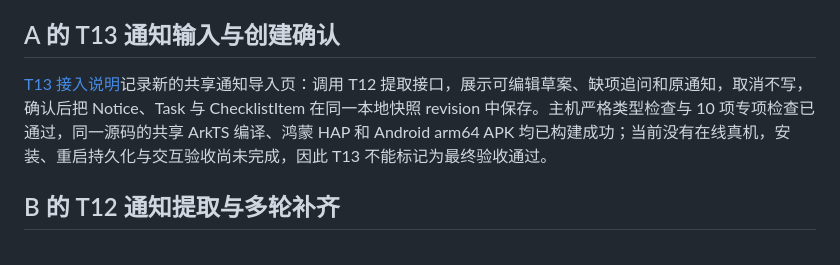
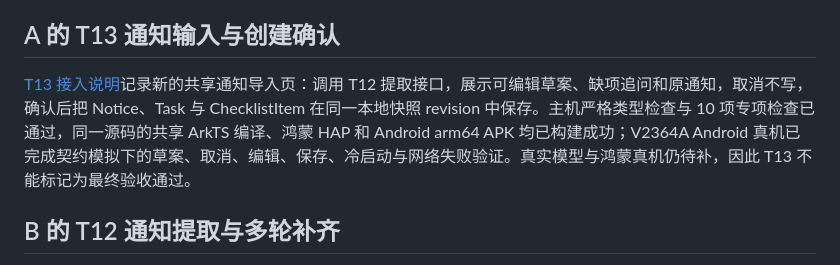
Before and after one commit to jfZhang1226/campus-ddl-agent, a Markdown page: README.md, the part around the change. Drawn GitHub-style.

Commit message:
docs(T13): record Android device verification

```diff
--- a/README.md
+++ b/README.md
@@ -43,7 +43,7 @@ T06 的模板验收不代表 T08 存储或后续业务通过。签名和设备
 
 ## A 的 T13 通知输入与创建确认
 
-[T13 接入说明](docs/setup/T13-通知输入与创建确认卡.md)记录新的共享通知导入页：调用 T12 提取接口，展示可编辑草案、缺项追问和原通知，取消不写，确认后把 Notice、Task 与 ChecklistItem 在同一本地快照 revision 中保存。主机严格类型检查与 10 项专项检查已通过，同一源码的共享 ArkTS 编译、鸿蒙 HAP 和 Android arm64 APK 均已构建成功；当前没有在线真机，安装、重启持久化与交互验收尚未完成，因此 T13 不能标记为最终验收通过。
+[T13 接入说明](docs/setup/T13-通知输入与创建确认卡.md)记录新的共享通知导入页：调用 T12 提取接口，展示可编辑草案、缺项追问和原通知，取消不写，确认后把 Notice、Task 与 ChecklistItem 在同一本地快照 revision 中保存。主机严格类型检查与 10 项专项检查已通过，同一源码的共享 ArkTS 编译、鸿蒙 HAP 和 Android arm64 APK 均已构建成功；V2364A Android 真机已完成契约模拟下的草案、取消、编辑、保存、冷启动与网络失败验证。真实模型与鸿蒙真机仍待补，因此 T13 不能标记为最终验收通过。
 
 ## B 的 T12 通知提取与多轮补齐
 
```
Also changed, not shown: docs/README.md (+1 -1 lines), docs/setup/T13-通知输入与创建确认卡.md (+36 -7 lines), docs/images/t13/android-clarification.png (added), docs/images/t13/android-draft-bottom.png (added), docs/images/t13/android-draft-top.png (added), docs/images/t13/android-network-error.png (added), docs/images/t13/android-saved.png (added), 1 other file.
